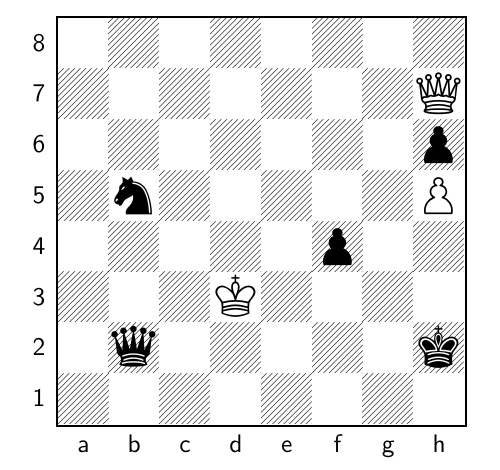
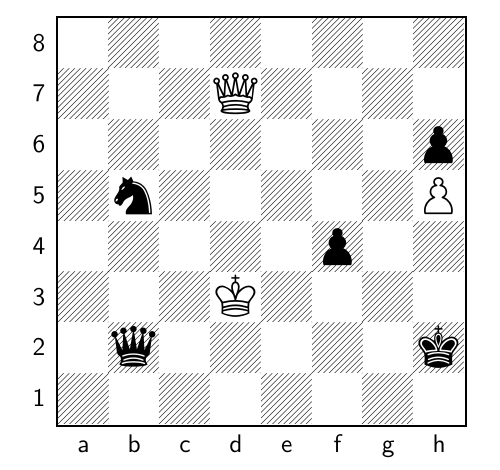
Before and after one commit to TomCasavant/latex-chess, a LaTeX document (default_filepath.tex): part of the page, cut so that both start at the same text. Compiled offline with pdfLaTeX.

Commit message:
[automated] Regenerate text/pdf for chessboard

```diff
--- a/default_filepath.tex
+++ b/default_filepath.tex
@@ -13,6 +13,6 @@
 \normalsize%
 \setchessboard{showmover=false}%
 \newgame%
-\fenboard{8/7Q/7p/1n5P/5p2/3K4/1q5k/8 w - - 2 142}%
+\fenboard{8/3Q4/7p/1n5P/5p2/3K4/1q5k/8 b - - 3 142}%
 \chessboard%
 \end{document}
```
Also changed, not shown: chessboard.png, chessboard_display.pdf.
